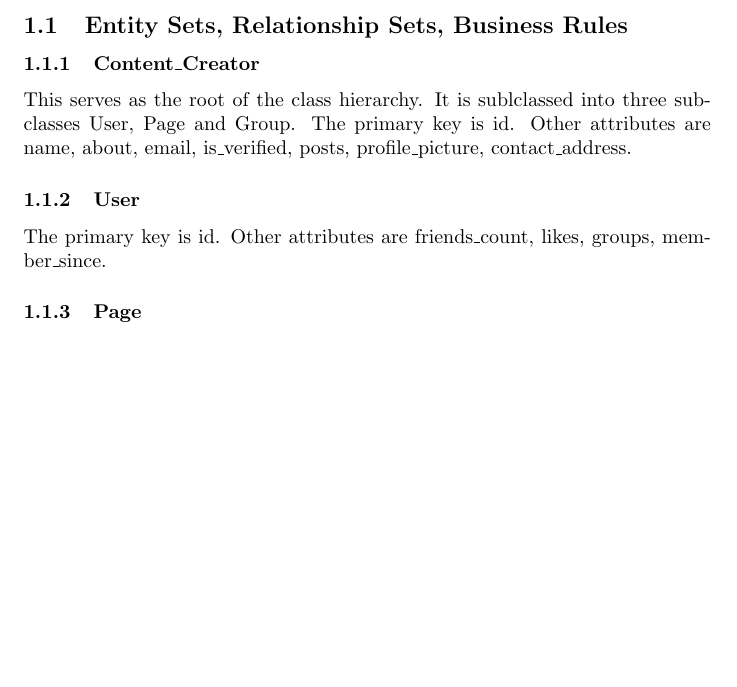
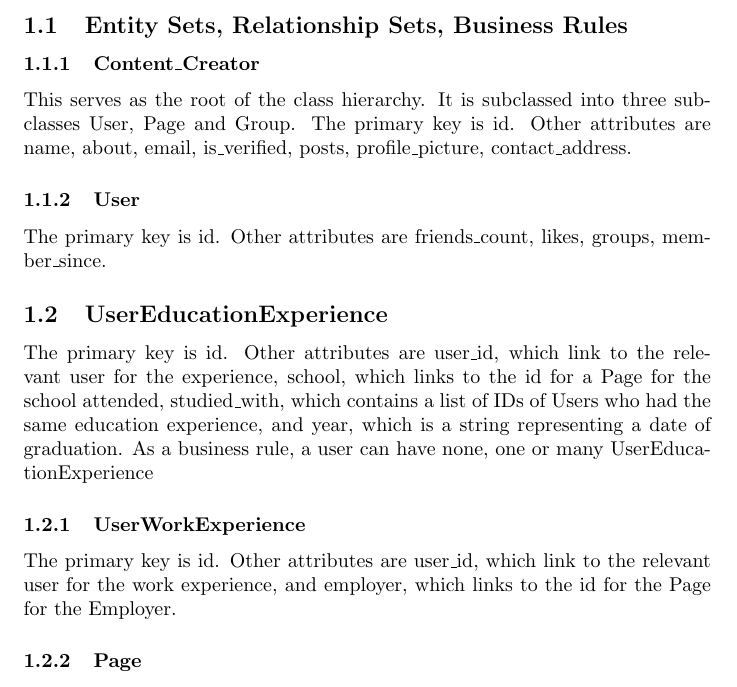
Before and after one commit to LRParser/CS500, a LaTeX problem sheet (Assignment1.tex): part of page 1 of 3, cut so that both start at the same text, the shorter picture padded with empty space. Compiled offline with pdfLaTeX.

Commit message:
Updated to add 2 new entities

```diff
--- a/Assignment1.tex
+++ b/Assignment1.tex
@@ -15,12 +15,19 @@ Our team has chosen to create an application which will assist in running a mode
 \subsection{Entity Sets, Relationship Sets, Business Rules}
 
 \subsubsection{Content_Creator}
-This serves as the root of the class hierarchy. It is sublclassed into three subclasses User, Page and Group. The primary key is id. Other attributes are name, about, email, is_verified, posts, profile_picture, contact_address.
-
+This serves as the root of the class hierarchy. It is subclassed into three subclasses User, Page and Group. The primary key is id. Other attributes are name, about, email, is_verified, posts, profile_picture, contact_address.
 
 \subsubsection{User}
 
 The primary key is id. Other attributes are friends_count, likes, groups, member_since.
+
+\subsection{UserEducationExperience}
+
+The primary key is id. Other attributes are user_id, which link to the relevant user for the experience, school, which links to the id for a Page for the school attended, studied_with, which contains a list of IDs of Users who had the same education experience, and year, which is a string representing a date of graduation. As a business rule, a user can have none, one or many UserEducationExperience
+
+\subsubsection{UserWorkExperience}
+
+The primary key is id. Other attributes are user_id, which link to the relevant user for the work experience, and employer, which links to the id for the Page for the Employer.
 
 \subsubsection{Page}
 A page has an owner of type User. The primary key is id. Other attributes are fan_count, founded, overall_star_rating, category, were_here_count, location, owner.  As a business rule, each page must be owned by exactly one user
```
Also changed, not shown: Assignment1.pdf.
